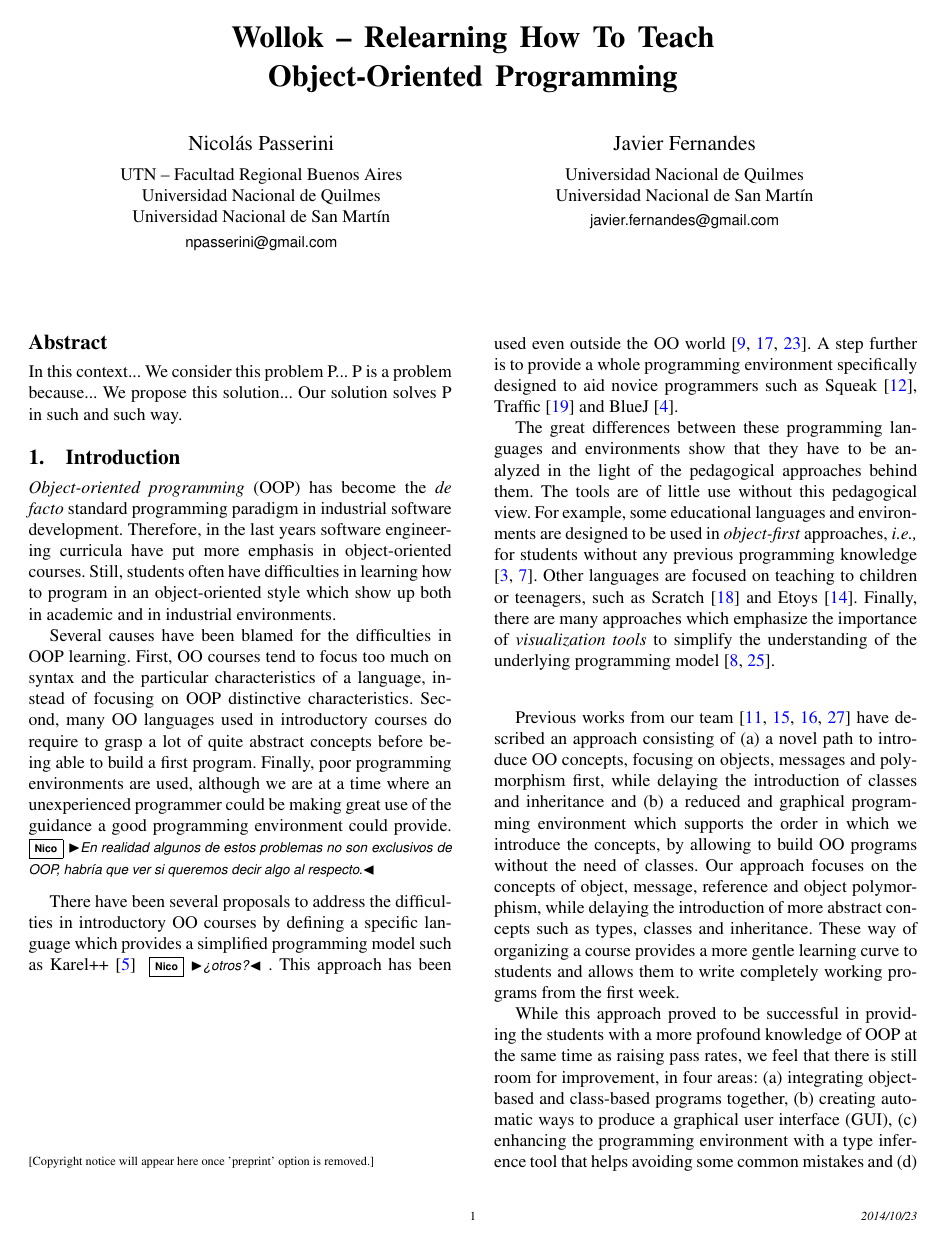
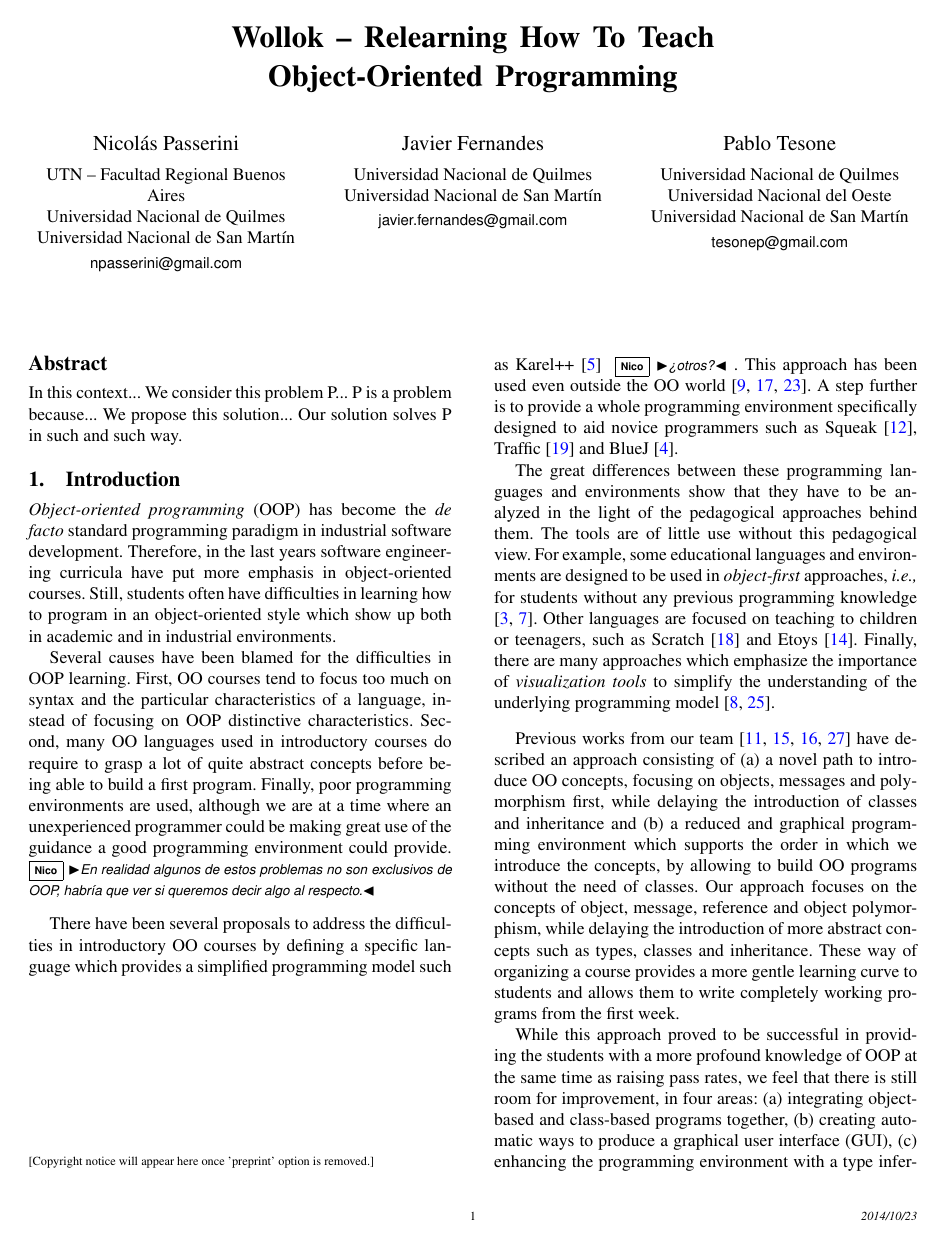
Before and after one commit to npasserini/2017-Wollok-Lacio, a LaTeX paper (main.tex, which reads problem.tex): page 1 of 8. The pictures show the PDF file main.pdf that the author committed with the source.

```diff
--- a/main.tex
+++ b/main.tex
@@ -32,6 +32,10 @@
 \authorinfo{Javier Fernandes}
   {Universidad Nacional de Quilmes \\ Universidad Nacional de San Martín}
   {javier.fernandes@gmail.com}
+
+\authorinfo{Pablo Tesone}
+  {Universidad Nacional de Quilmes \\ Universidad Nacional del Oeste \\ Universidad Nacional de San Martín}
+  {tesonep@gmail.com}
 
 \date{\today}
 \maketitle
--- a/problem.tex
+++ b/problem.tex
@@ -7,7 +7,7 @@
 % Los cursos se enfocan en sintaxis y usan lenguajes inadecuados.
 On cause behind the difficulties in learning OOP is that courses often focus on syntax and the particular characteristics of a
 programming language, leading students to concentrate on these relatively unimportant details rather than the underlying object-oriented modelling skills.
-Also, the use of industrial languages to introduce OOP requires the student to understand several concepts before being able to run his first program.
+Also, the use of industrial languages to introduce OOP requires the student to understand several concepts before being able to run his first program. \cite{kolling_problem_1999}
 
 % Ejemplo con Java.
 By focusing on those details, many students fail to comprehend the essential model that transcends particular programming languages \cite{the_joint_task_force_on_computing_curricula_computing_2001}.
@@ -39,7 +39,7 @@
 
 % Además necesitamos environments
 To make things worse, frequently the students do not have proper tools that could help them overcoming all the obstacles.
-Already in 1999, Kolling \etal had established the importance of enviroments in introductory courses \cite{kolling_problem_1999}.
+Already in 1999, Kolling \etal had established the importance of environments in introductory courses \cite{kolling_problem_1999}.
 He stated that earlier introductory courses focused on the development of algorithms in procedural or functional languages.
 To do this, an editor and a compiler was all that was needed for the practical part of the work.
 Modern courses now use object-oriented languages and subject material taught includes testing, debugging and code reuse.
@@ -54,7 +54,7 @@
 % Consecuencias en la acadamia y en la industria
 The failure of students to understand the essential object-oriented concepts shows both in academy as in industry.
 In academic environments we find very low completion rates in introductory OO courses.
-Moreover, students in their very beginning of an informatic carreer which fail their introductory programming courses, are often likely to give up their studies\cite{milne_2002}.
+Moreover, students in their very beginning of an informatics career which fail their introductory programming courses, are often likely to give up their studies\cite{milne_2002}.
 In industrial development, we find that these hindrances reduce the opportunity of students to apply
 the concepts of the paradigm effectively in their further
 professional practice, resulting in several IT-projects not taking
@@ -147,7 +147,7 @@
 
 Finally, the programming enviroment incorporates several advanced characteristics from professional environments,
 which improves the coding experience, and at the same time allows the student to familiarize himself with the kind of tools he will face in his later professional activity.
-For that matter, the enviromnent incorporates content assist, automatic refactorings, advanced code navigation,
+For that matter, the environment incorporates content assist, automatic refactorings, advanced code navigation,
 language semantics-aware search tools and error highlighting \emph{while-you-type}
 
 \medskip
@@ -160,9 +160,9 @@
 
 A big amount of effort in our research has been put in looking for solutions that can solve the apparent controversy between the objectives (b) and (c).
 Often, the rich set of tools an industrial language or programming environment offers, cannot be exploited by an unexperienced programmer or even confuses him.
-On the other end, we think that poor programming enviroments fail to help the students to make his first steps in programming and so trims the possibilities of introductory courses.
+On the other end, we think that poor programming environments fail to help the students to make his first steps in programming and so trims the possibilities of introductory courses.
 Therefore, there is much to gain from a language that has the exact features a teacher wants to teacher
-and a programming enviroment which provides the exact tools a student can take advantage off at each time of his learning process.
+and a programming environment which provides the exact tools a student can take advantage off at each time of his learning process.
 
 % Constraints that influenced the solution (because the solution is not
 % universal) \emph{e.g.} our requirements for a solution, possibly not all
```
Also changed, not shown: main.pdf.
